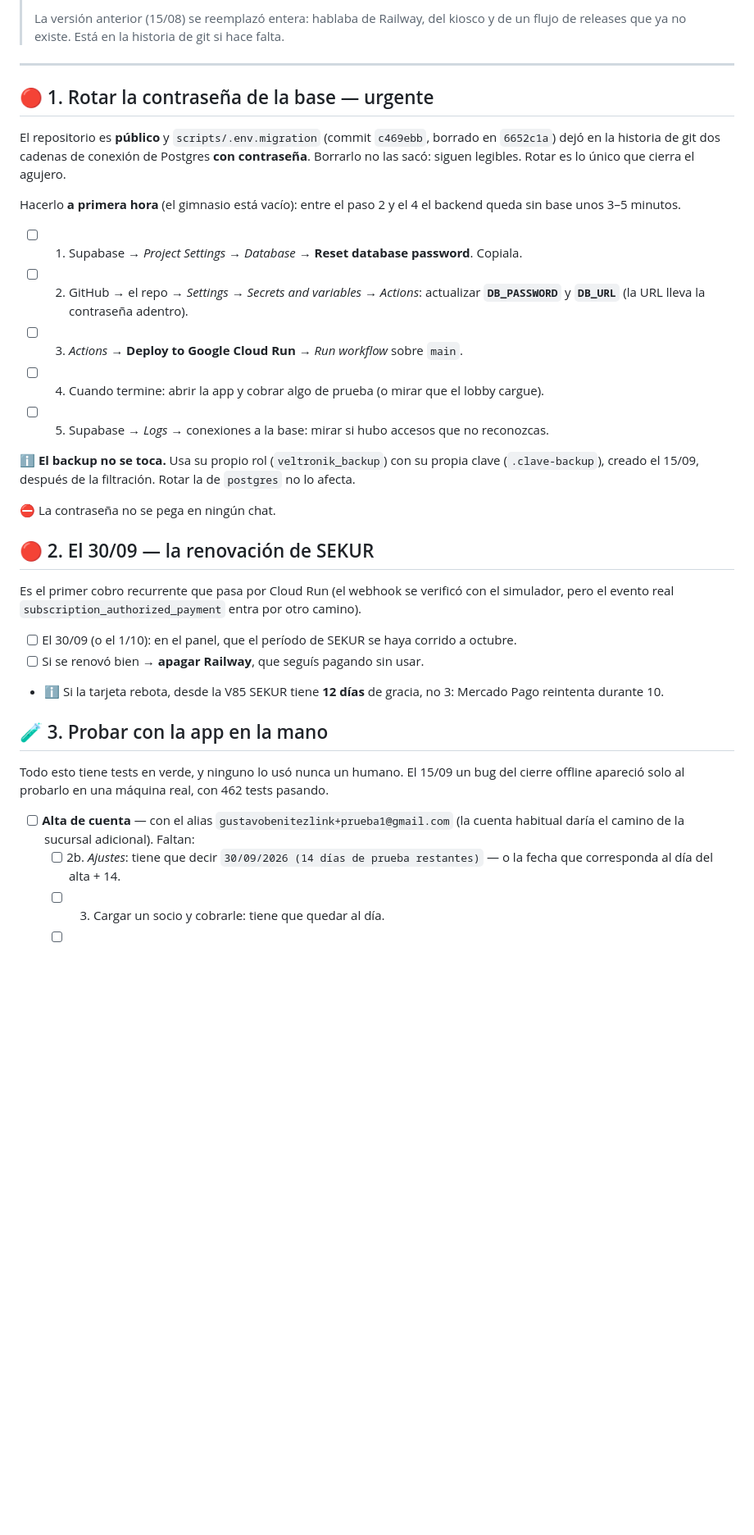
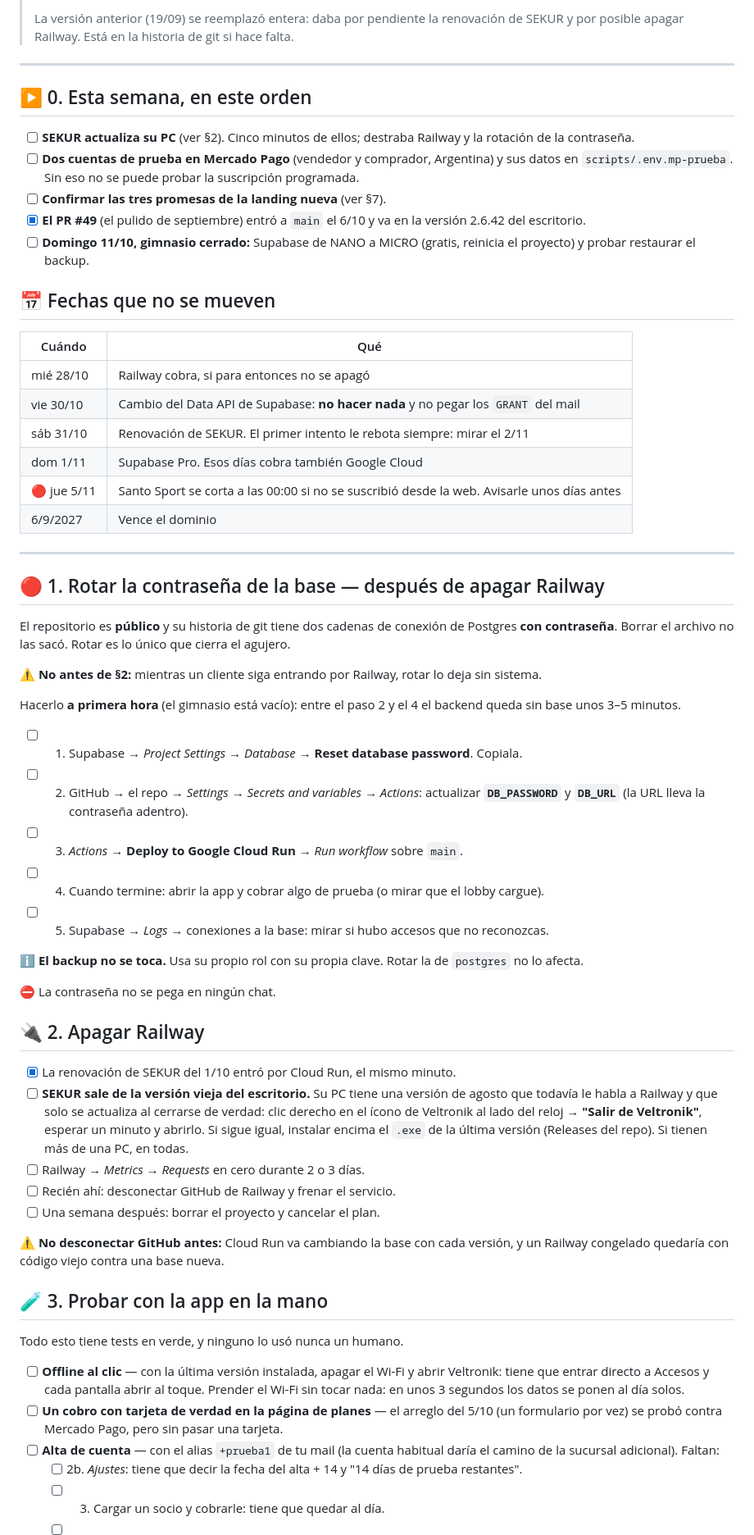
Before and after one commit to gustavobenitez0800/Gimnasios-Veltronik, a Markdown page: TAREAS-MANUALES.md, the part around one of its changes. Shown at 82% size. Drawn GitHub-style; blank space fills up the shorter version.

```diff
--- a/TAREAS-MANUALES.md
+++ b/TAREAS-MANUALES.md
@@ -5,14 +5,41 @@
 >
-> La versión anterior (15/08) se reemplazó entera: hablaba de Railway, del kiosco y de un
-> flujo de releases que ya no existe. Está en la historia de git si hace falta.
+> La versión anterior (19/09) se reemplazó entera: daba por pendiente la renovación de SEKUR
+> y por posible apagar Railway. Está en la historia de git si hace falta.
 
 ---
 
-## 🔴 1. Rotar la contraseña de la base — urgente
+## ▶️ 0. Esta semana, en este orden
 
-El repositorio es **público** y `scripts/.env.migration` (commit `c469ebb`, borrado en
-`6652c1a`) dejó en la historia de git dos cadenas de conexión de Postgres **con contraseña**.
-Borrarlo no las sacó: siguen legibles. Rotar es lo único que cierra el agujero.
+- [ ] **SEKUR actualiza su PC** (ver §2). Cinco minutos de ellos; destraba Railway y la
+      rotación de la contraseña.
+- [ ] **Dos cuentas de prueba en Mercado Pago** (vendedor y comprador, Argentina) y sus
+      datos en `scripts/.env.mp-prueba`. Sin eso no se puede probar la suscripción programada.
+- [ ] **Confirmar las tres promesas de la landing nueva** (ver §7).
+- [x] **El PR #49** (el pulido de septiembre) entró a `main` el 6/10 y va en la versión
+      2.6.42 del escritorio.
+- [ ] **Domingo 11/10, gimnasio cerrado:** Supabase de NANO a MICRO (gratis, reinicia el
+      proyecto) y probar restaurar el backup.
+
+## 📅 Fechas que no se mueven
+
+| Cuándo | Qué |
+|---|---|
+| mié 28/10 | Railway cobra, si para entonces no se apagó |
+| vie 30/10 | Cambio del Data API de Supabase: **no hacer nada** y no pegar los `GRANT` del mail |
+| sáb 31/10 | Renovación de SEKUR. El primer intento le rebota siempre: mirar el 2/11 |
+| dom 1/11 | Supabase Pro. Esos días cobra también Google Cloud |
+| 🔴 jue 5/11 | Santo Sport se corta a las 00:00 si no se suscribió desde la web. Avisarle unos días antes |
+| 6/9/2027 | Vence el dominio |
+
+---
+
+## 🔴 1. Rotar la contraseña de la base — después de apagar Railway
+
+El repositorio es **público** y su historia de git tiene dos cadenas de conexión de Postgres
+**con contraseña**. Borrar el archivo no las sacó. Rotar es lo único que cierra el agujero.
+
+⚠️ **No antes de §2:** mientras un cliente siga entrando por Railway, rotar lo deja sin
+sistema.
 
 Hacerlo **a primera hora** (el gimnasio está vacío): entre el paso 2 y el 4 el backend queda
 sin base unos 3–5 minutos.
@@ -24,31 +51,38 @@ sin base unos 3–5 minutos.
 - [ ] 4. Cuando termine: abrir la app y cobrar algo de prueba (o mirar que el lobby cargue).
 - [ ] 5. Supabase → *Logs* → conexiones a la base: mirar si hubo accesos que no reconozcas.
 
-ℹ️ **El backup no se toca.** Usa su propio rol (`veltronik_backup`) con su propia clave
-(`.clave-backup`), creado el 15/09, después de la filtración. Rotar la de `postgres` no lo
-afecta.
+ℹ️ **El backup no se toca.** Usa su propio rol con su propia clave. Rotar la de `postgres`
+no lo afecta.
 
 ⛔ La contraseña no se pega en ningún chat.
 
-## 🔴 2. El 30/09 — la renovación de SEKUR
+## 🔌 2. Apagar Railway
 
-Es el primer cobro recurrente que pasa por Cloud Run (el webhook se verificó con el
-simulador, pero el evento real `subscription_authorized_payment` entra por otro camino).
+- [x] La renovación de SEKUR del 1/10 entró por Cloud Run, el mismo minuto.
+- [ ] **SEKUR sale de la versión vieja del escritorio.** Su PC tiene una versión de agosto
+      que todavía le habla a Railway y que solo se actualiza al cerrarse de verdad:
+      clic derecho en el ícono de Veltronik al lado del reloj → **"Salir de Veltronik"**,
+      esperar un minuto y abrirlo. Si sigue igual, instalar encima el `.exe` de la última
+      versión (Releases del repo). Si tienen más de una PC, en todas.
+- [ ] Railway → *Metrics* → *Requests* en cero durante 2 o 3 días.
+- [ ] Recién ahí: desconectar GitHub de Railway y frenar el servicio.
+- [ ] Una semana después: borrar el proyecto y cancelar el plan.
 
-- [ ] El 30/09 (o el 1/10): en el panel, que el período de SEKUR se haya corrido a octubre.
-- [ ] Si se renovó bien → **apagar Railway**, que seguís pagando sin usar.
-- ℹ️ Si la tarjeta rebota, desde la V85 SEKUR tiene **12 días** de gracia, no 3: Mercado Pago
-  reintenta durante 10.
+⚠️ **No desconectar GitHub antes:** Cloud Run va cambiando la base con cada versión, y un
+Railway congelado quedaría con código viejo contra una base nueva.
 
 ## 🧪 3. Probar con la app en la mano
 
-Todo esto tiene tests en verde, y ninguno lo usó nunca un humano. El 15/09 un bug del
-cierre offline apareció solo al probarlo en una máquina real, con 462 tests pasando.
+Todo esto tiene tests en verde, y ninguno lo usó nunca un humano.
 
-- [ ] **Alta de cuenta** — con el alias `gustavobenitezlink+prueba1@gmail.com` (la cuenta
-      habitual daría el camino de la sucursal adicional). Faltan:
-  - [ ] 2b. *Ajustes*: tiene que decir `30/09/2026 (14 días de prueba restantes)` — o la
-        fecha que corresponda al día del alta + 14.
+- [ ] **Offline al clic** — con la última versión instalada, apagar el Wi-Fi y abrir
+      Veltronik: tiene que entrar directo a Accesos y cada pantalla abrir al toque. Prender
+      el Wi-Fi sin tocar nada: en unos 3 segundos los datos se ponen al día solos.
+- [ ] **Un cobro con tarjeta de verdad en la página de planes** — el arreglo del 5/10 (un
+      formulario por vez) se probó contra Mercado Pago, pero sin pasar una tarjeta.
+- [ ] **Alta de cuenta** — con el alias `+prueba1` de tu mail (la cuenta habitual daría el
+      camino de la sucursal adicional). Faltan:
+  - [ ] 2b. *Ajustes*: tiene que decir la fecha del alta + 14 y "14 días de prueba restantes".
   - [ ] 3. Cargar un socio y cobrarle: tiene que quedar al día.
   - [ ] 4. **Segunda sucursal** con el mismo usuario: el lobby dice "Sumá otro local", NO
         regala prueba y al entrar pide el pago.
```
Also changed, not shown: other parts of TAREAS-MANUALES.md (+50 -18 lines).
